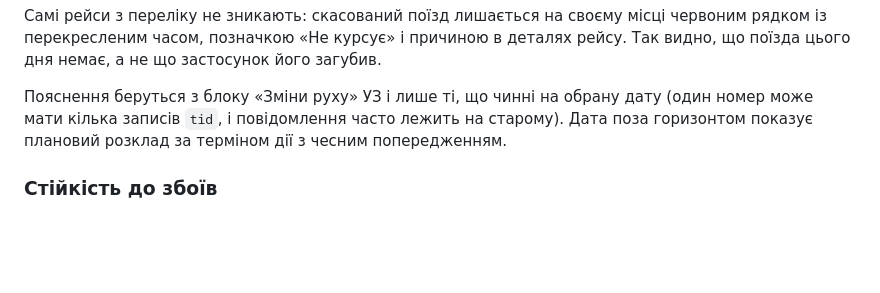
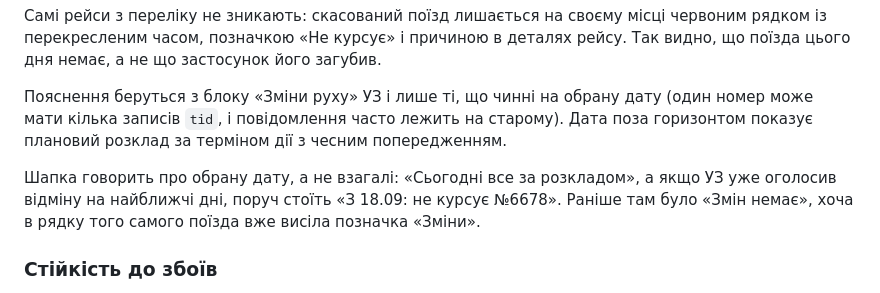
Before and after one commit to stanislavperec-ua/merefa-rozklad, a Markdown page: README.md, the part around the change. Rendered like a GitHub page; blank space fills up the shorter version.

Commit message:
Документація: шапка говорить про обрану дату
Co-Authored-By: Claude Opus 5 <noreply@anthropic.com>

```diff
--- a/README.md
+++ b/README.md
@@ -195,6 +195,10 @@ Mini App                              бот (gateway.py + fastbuild.py)
 може мати кілька записів `tid`, і повідомлення часто лежить на старому). Дата поза
 горизонтом показує плановий розклад за терміном дії з чесним попередженням.
 
+Шапка говорить про обрану дату, а не взагалі: «Сьогодні все за розкладом», а якщо УЗ уже
+оголосив відміну на найближчі дні, поруч стоїть «З 18.09: не курсує №6678». Раніше там було
+«Змін немає», хоча в рядку того самого поїзда вже висіла позначка «Зміни».
+
 ### Стійкість до збоїв
 
 Сайт УЗ віддає шлюзу 522, якщо стукати надто часто, тому пауза між запитами 3 секунди
```
